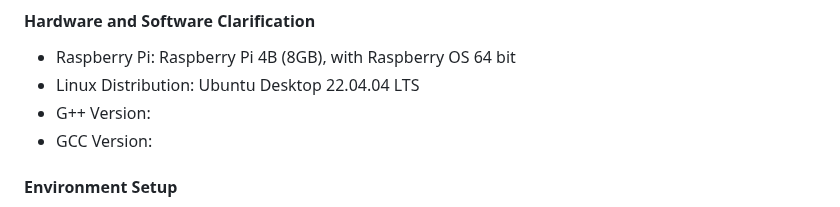
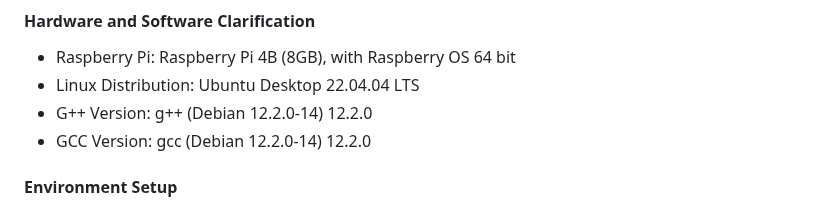
Before and after one commit to Tony-Btian/SkyPulseUAV, a Markdown page: README.md, the part around the change. Drawn GitHub-style.

Commit message:
Update README.md
Signed-off-by: Binhan Tian (田彬翰) <139486237+Tony-Btian@users.noreply.github.com>

```diff
--- a/README.md
+++ b/README.md
@@ -111,8 +111,8 @@ gantt
 #### Hardware and Software Clarification
 - Raspberry Pi: Raspberry Pi 4B (8GB), with Raspberry OS 64 bit
 - Linux Distribution: Ubuntu Desktop 22.04.04 LTS
-- G++ Version:
-- GCC Version:
+- G++ Version: g++ (Debian 12.2.0-14) 12.2.0
+- GCC Version: gcc (Debian 12.2.0-14) 12.2.0
 
 #### Environment Setup
 1. [Raspberry Pi Imager](https://www.raspberrypi.com/software/) : Install Raspberry Pi OS using Raspberry Pi Imager
```
